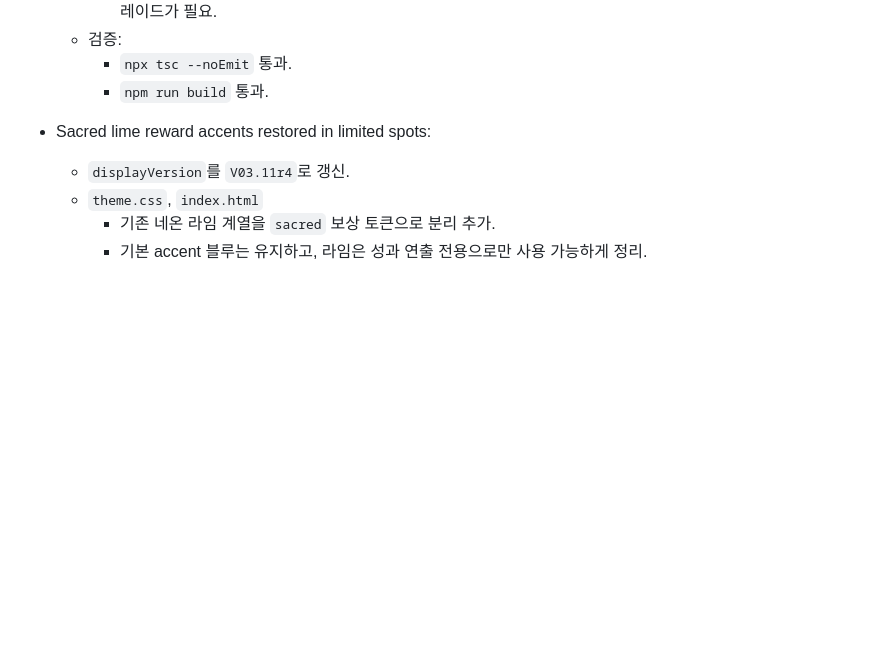
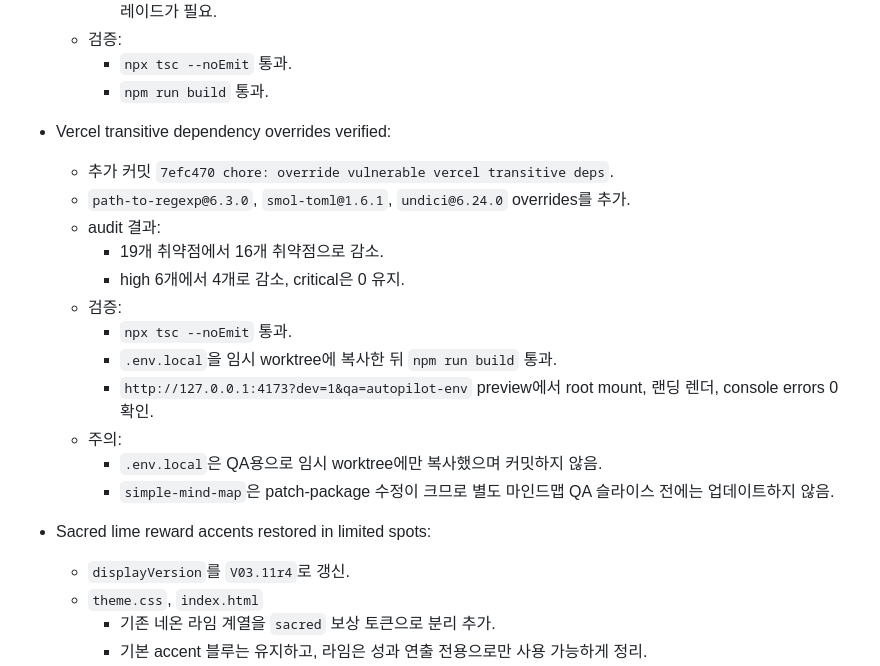
Before and after one commit to ordinary-first/supercoach-ai-studio, a Markdown page: AGENTS.md, the part around the change. Rendered like a GitHub page; blank space fills up the shorter version.

Commit message:
docs: record override QA handoff

```diff
--- a/AGENTS.md
+++ b/AGENTS.md
@@ -133,6 +133,20 @@ _Last updated: 2026-06-08_
   - 검증:
     - `npx tsc --noEmit` 통과.
     - `npm run build` 통과.
+
+- Vercel transitive dependency overrides verified:
+  - 추가 커밋 `7efc470 chore: override vulnerable vercel transitive deps`.
+  - `path-to-regexp@6.3.0`, `smol-toml@1.6.1`, `undici@6.24.0` overrides를 추가.
+  - audit 결과:
+    - 19개 취약점에서 16개 취약점으로 감소.
+    - high 6개에서 4개로 감소, critical은 0 유지.
+  - 검증:
+    - `npx tsc --noEmit` 통과.
+    - `.env.local`을 임시 worktree에 복사한 뒤 `npm run build` 통과.
+    - `http://127.0.0.1:4173?dev=1&qa=autopilot-env` preview에서 root mount, 랜딩 렌더, console errors 0 확인.
+  - 주의:
+    - `.env.local`은 QA용으로 임시 worktree에만 복사했으며 커밋하지 않음.
+    - `simple-mind-map`은 patch-package 수정이 크므로 별도 마인드맵 QA 슬라이스 전에는 업데이트하지 않음.
 
 - Sacred lime reward accents restored in limited spots:
   - `displayVersion`를 `V03.11r4`로 갱신.
```
